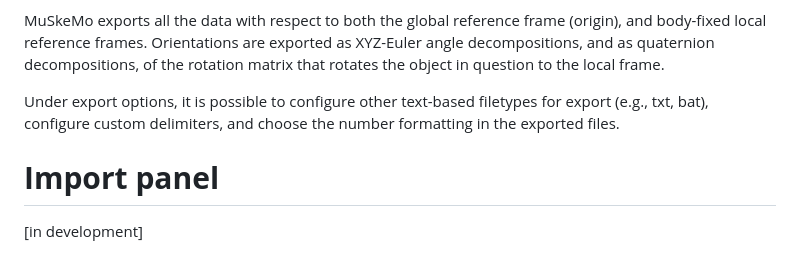
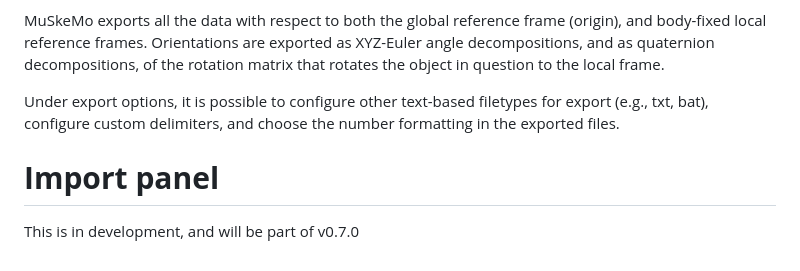
Before and after one commit to PashavanBijlert/MuSkeMo, a Markdown page: README.md, the part around the change. Drawn GitHub-style.

```diff
--- a/README.md
+++ b/README.md
@@ -59,10 +59,6 @@ MuSkeMo exports all the data with respect to both the global reference frame (or
 Under export options, it is possible to configure other text-based filetypes for export (e.g., txt, bat), configure custom delimiters, and choose the number formatting in the exported files.
 
 
-
-
-
-
 # **Import panel**
 
-[in development]
+This is in development, and will be part of v0.7.0
```
